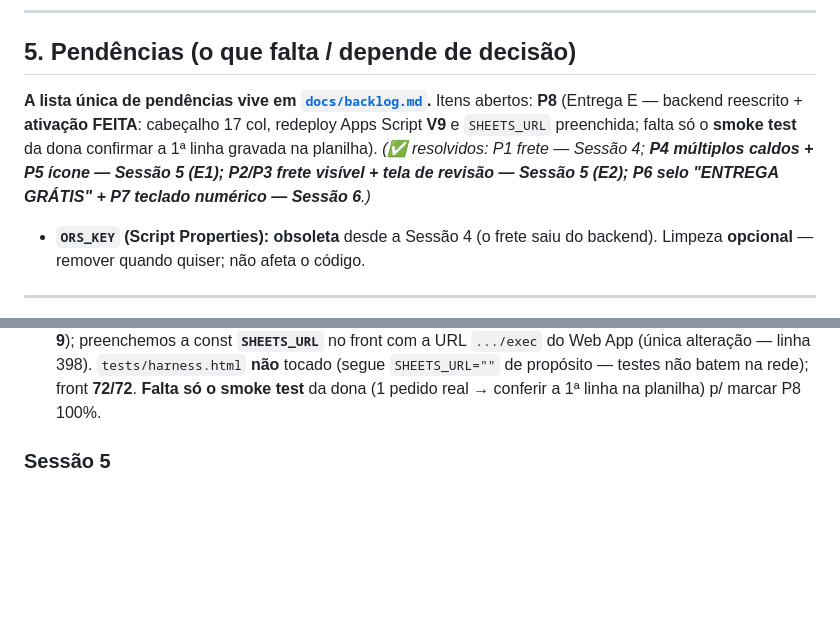
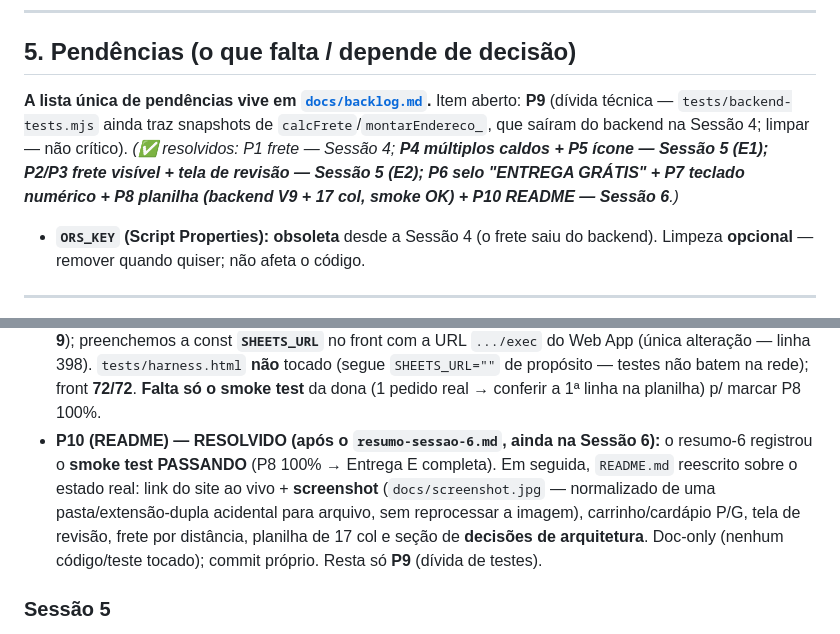
Before and after one commit to lucasgomeslabs/Caldo-da-Fanny, a Markdown page: docs/contexto.md, 2 parts joined by grey strips. Drawn GitHub-style; blank space fills up the shorter version.

```diff
--- a/docs/contexto.md
+++ b/docs/contexto.md
@@ -155,10 +155,10 @@ resta só o `caldodafanny`.
 
 ## 5. Pendências (o que falta / depende de decisão)
 
-**A lista única de pendências vive em [`docs/backlog.md`](backlog.md).** Itens abertos: **P8** (Entrega E —
-backend reescrito + **ativação FEITA**: cabeçalho 17 col, redeploy Apps Script **V9** e `SHEETS_URL` preenchida;
-falta só o **smoke test** da dona confirmar a 1ª linha gravada na planilha).
-*(✅ resolvidos: P1 frete — Sessão 4; **P4 múltiplos caldos + P5 ícone — Sessão 5 (E1); P2/P3 frete visível + tela de revisão — Sessão 5 (E2); P6 selo "ENTREGA GRÁTIS" + P7 teclado numérico — Sessão 6**.)*
+**A lista única de pendências vive em [`docs/backlog.md`](backlog.md).** Item aberto: **P9** (dívida técnica —
+`tests/backend-tests.mjs` ainda traz snapshots de `calcFrete`/`montarEndereco_`, que saíram do backend na
+Sessão 4; limpar — não crítico).
+*(✅ resolvidos: P1 frete — Sessão 4; **P4 múltiplos caldos + P5 ícone — Sessão 5 (E1); P2/P3 frete visível + tela de revisão — Sessão 5 (E2); P6 selo "ENTREGA GRÁTIS" + P7 teclado numérico + P8 planilha (backend V9 + 17 col, smoke OK) + P10 README — Sessão 6**.)*
 
 - **`ORS_KEY` (Script Properties):** **obsoleta** desde a Sessão 4 (o frete saiu do backend). Limpeza
   **opcional** — remover quando quiser; não afeta o código.
@@ -321,6 +321,12 @@ Organização: a documentação de trabalho fica em `docs/`; o `README.md` fica
   preenchemos a const **`SHEETS_URL`** no front com a URL `.../exec` do Web App (única alteração — linha 398).
   `tests/harness.html` **não** tocado (segue `SHEETS_URL=""` de propósito — testes não batem na rede); front
   **72/72**. **Falta só o smoke test** da dona (1 pedido real → conferir a 1ª linha na planilha) p/ marcar P8 100%.
+- **P10 (README) — RESOLVIDO (após o `resumo-sessao-6.md`, ainda na Sessão 6):** o resumo-6 registrou o **smoke
+  test PASSANDO** (P8 100% → Entrega E completa). Em seguida, `README.md` reescrito sobre o estado real: link do
+  site ao vivo + **screenshot** (`docs/screenshot.jpg` — normalizado de uma pasta/extensão-dupla acidental para
+  arquivo, sem reprocessar a imagem), carrinho/cardápio P/G, tela de revisão, frete por distância, planilha de
+  17 col e seção de **decisões de arquitetura**. Doc-only (nenhum código/teste tocado); commit próprio. Resta só
+  **P9** (dívida de testes).
 
 ### Sessão 5
 - **Entrega E1 — núcleo do carrinho (frontend), implementada e testada (working tree, NÃO commitada até teste no navegador):**
```
Also changed, not shown: README.md (+77 -29 lines), docs/backlog.md (+7 -6 lines), docs/screenshot.jpg (added).
